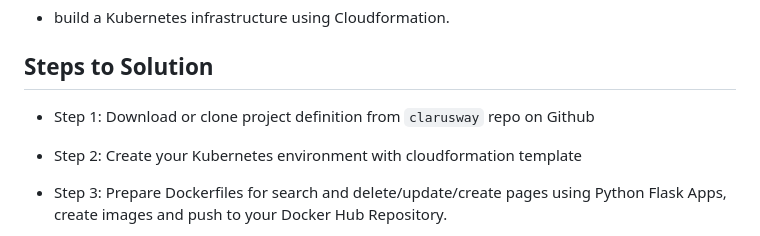
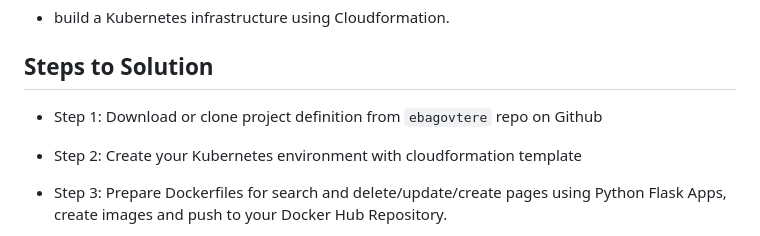
Before and after one commit to ebagovtere/phonebook_kubernetes, a Markdown page: README.md, the part around the change. Drawn GitHub-style.

```diff
--- a/README.md
+++ b/README.md
@@ -181,7 +181,7 @@ SECRETS AND CONFIGMAP
 
 ## Steps to Solution
 
-- Step 1: Download or clone project definition from `clarusway` repo on Github
+- Step 1: Download or clone project definition from `ebagovtere` repo on Github
 
 - Step 2: Create your Kubernetes environment with cloudformation template
 
```
